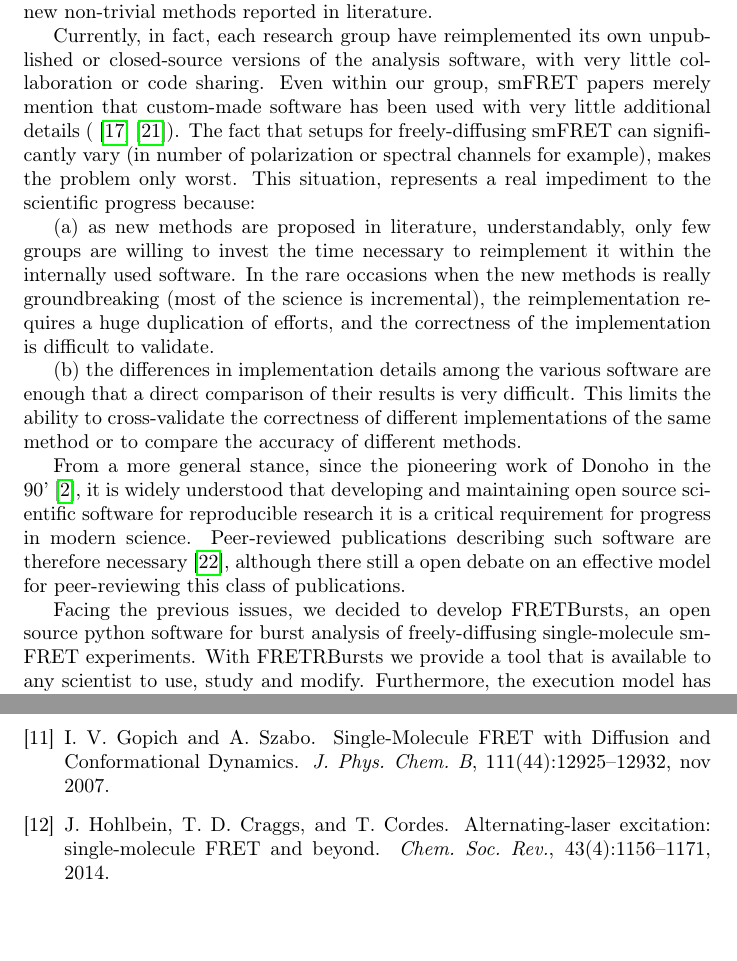
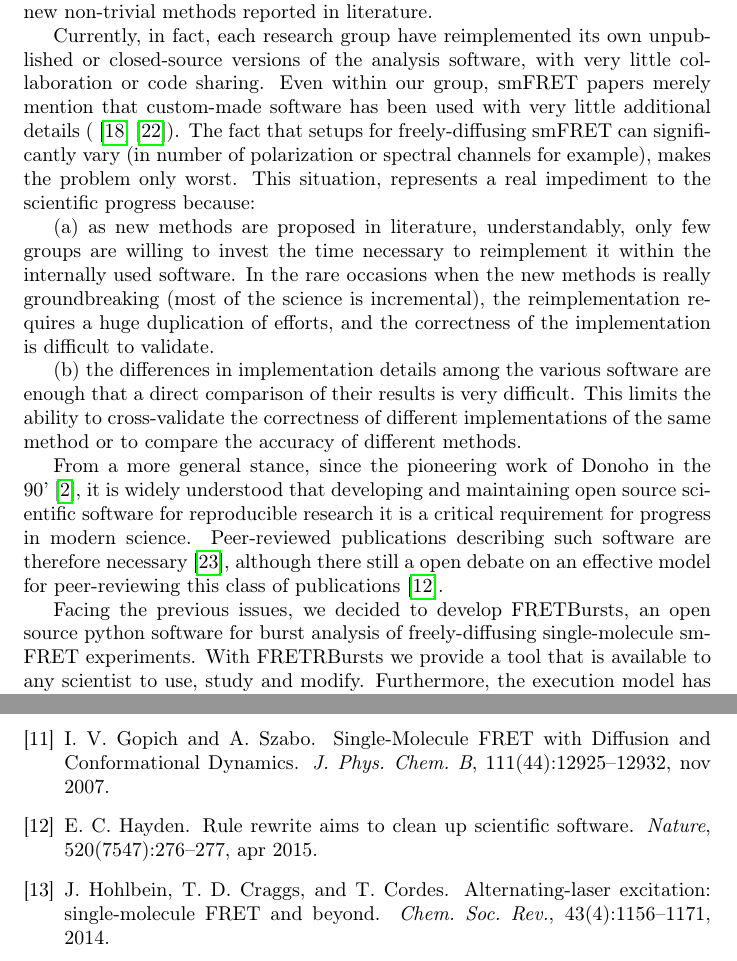
Before and after one commit to tritemio/fretbursts_paper, a LaTeX paper (main.tex, which reads Introduction.tex): two parts of pages 3 and 21 of 23, joined at a grey line, cut so that both start at the same text. Compiled offline with pdfLaTeX.

Commit message:
edited Introduction.tex

```diff
--- a/Introduction.tex
+++ b/Introduction.tex
@@ -46,7 +46,7 @@ it is widely understood that developing and maintaining open source scientific s
 for reproducible research it is a critical requirement for progress in modern
 science. Peer-reviewed publications describing such software are therefore necessary~\cite{Pradal_2013},
 although there still a open debate on an effective model for peer-reviewing this
-class of publications.
+class of publications~\cite{Check_Hayden_2015}.
 
 Facing the previous issues, we decided to develop FRETBursts,
 an open source python software for burst analysis of freely-diffusing
```
